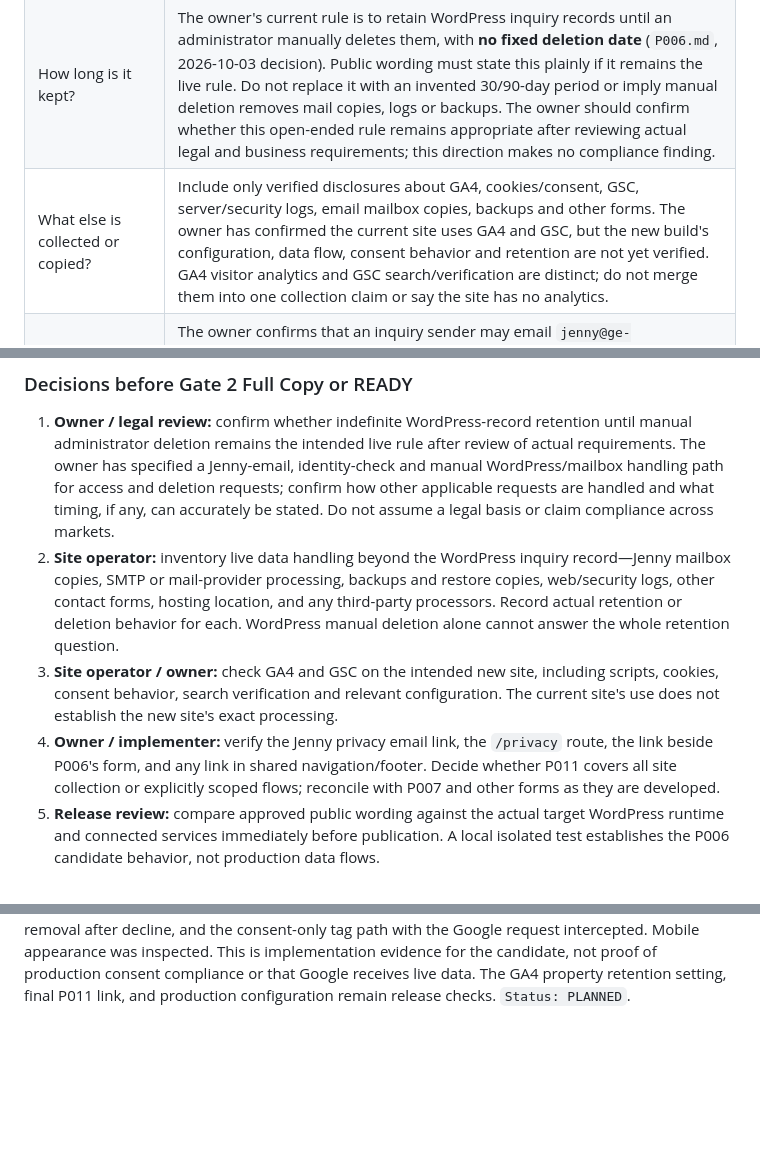
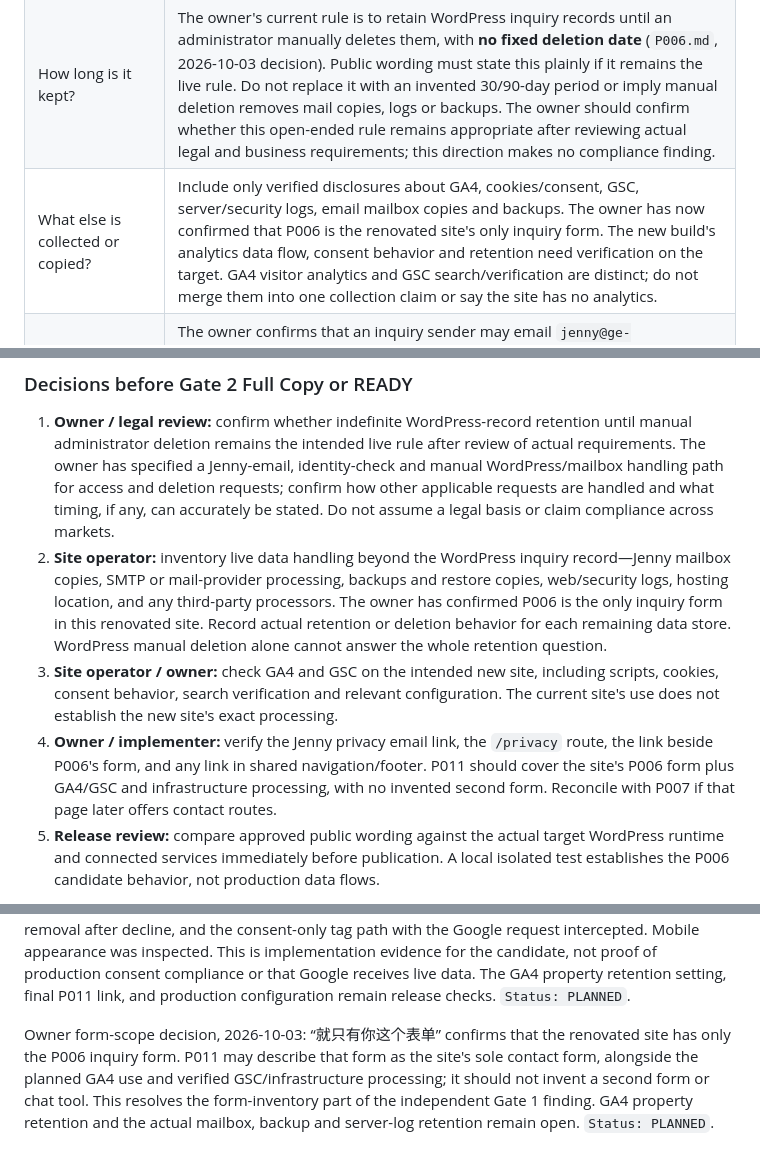
Before and after one commit to longestGj/masterbatch, a Markdown page: planning/pages/P011.md, 3 parts joined by grey strips. Drawn GitHub-style; blank space fills up the shorter version.

Commit message:
Confirm P006 as sole renovated-site inquiry form

```diff
--- a/planning/pages/P011.md
+++ b/planning/pages/P011.md
@@ -73,7 +73,7 @@ The proposed `/privacy` path and blank P011 SEO row remain planning entries. No
 | What do I provide? | Explain the four initial required P006 inputs—intent, company, reply email and short requirement—and the optional name, product interest, known model and other context. The optional context may include resin, process, intended use, quantity, destination or trial information when supplied. The actual local form and validator are in `ge-inquiries/form.php` and `records.php`; this describes the P006 path only, not every future site form. |
 | Where does an inquiry go and who can see it? | Describe the verified local design: a private WordPress inquiry record, visible through the inquiry view only to administrators, followed by an internal email notification addressed to `jenny@ge-masterbatch.com`. Saved record, mail dispatch, inbox receipt and human review are separate events. The owner confirmed administrator-only viewing and personal handling of failed email in `P006.md`; verify the target site before public claims of deployed behavior. Avoid implying that access is limited to Jenny alone or that email copies are controlled by WordPress retention. |
 | How long is it kept? | The owner's current rule is to retain WordPress inquiry records until an administrator manually deletes them, with **no fixed deletion date** (`P006.md`, 2026-10-03 decision). Public wording must state this plainly if it remains the live rule. Do not replace it with an invented 30/90-day period or imply manual deletion removes mail copies, logs or backups. The owner should confirm whether this open-ended rule remains appropriate after reviewing actual legal and business requirements; this direction makes no compliance finding. |
-| What else is collected or copied? | Include only verified disclosures about GA4, cookies/consent, GSC, server/security logs, email mailbox copies, backups and other forms. The owner has confirmed the current site uses GA4 and GSC, but the new build's configuration, data flow, consent behavior and retention are not yet verified. GA4 visitor analytics and GSC search/verification are distinct; do not merge them into one collection claim or say the site has no analytics. |
+| What else is collected or copied? | Include only verified disclosures about GA4, cookies/consent, GSC, server/security logs, email mailbox copies and backups. The owner has now confirmed that P006 is the renovated site's only inquiry form. The new build's analytics data flow, consent behavior and retention need verification on the target. GA4 visitor analytics and GSC search/verification are distinct; do not merge them into one collection claim or say the site has no analytics. |
 | How can I ask about or act on my data? | The owner confirms that an inquiry sender may email `jenny@ge-masterbatch.com` to request access or deletion; the owner personally verifies identity and manually handles the WordPress inquiry and mailbox copy. This is the contact and operational direction, subject to checking the live route and exact public explanation. Do not promise immediate erasure or a request deadline without a verified process and applicable legal review. |
 
 ### Include, exclude and next action
@@ -85,9 +85,9 @@ The proposed `/privacy` path and blank P011 SEO row remain planning entries. No
 ### Decisions before Gate 2 Full Copy or READY
 
 1. **Owner / legal review:** confirm whether indefinite WordPress-record retention until manual administrator deletion remains the intended live rule after review of actual requirements. The owner has specified a Jenny-email, identity-check and manual WordPress/mailbox handling path for access and deletion requests; confirm how other applicable requests are handled and what timing, if any, can accurately be stated. Do not assume a legal basis or claim compliance across markets.
-2. **Site operator:** inventory live data handling beyond the WordPress inquiry record—Jenny mailbox copies, SMTP or mail-provider processing, backups and restore copies, web/security logs, other contact forms, hosting location, and any third-party processors. Record actual retention or deletion behavior for each. WordPress manual deletion alone cannot answer the whole retention question.
+2. **Site operator:** inventory live data handling beyond the WordPress inquiry record—Jenny mailbox copies, SMTP or mail-provider processing, backups and restore copies, web/security logs, hosting location, and any third-party processors. The owner has confirmed P006 is the only inquiry form in this renovated site. Record actual retention or deletion behavior for each remaining data store. WordPress manual deletion alone cannot answer the whole retention question.
 3. **Site operator / owner:** check GA4 and GSC on the intended new site, including scripts, cookies, consent behavior, search verification and relevant configuration. The current site's use does not establish the new site's exact processing.
-4. **Owner / implementer:** verify the Jenny privacy email link, the `/privacy` route, the link beside P006's form, and any link in shared navigation/footer. Decide whether P011 covers all site collection or explicitly scoped flows; reconcile with P007 and other forms as they are developed.
+4. **Owner / implementer:** verify the Jenny privacy email link, the `/privacy` route, the link beside P006's form, and any link in shared navigation/footer. P011 should cover the site's P006 form plus GA4/GSC and infrastructure processing, with no invented second form. Reconcile with P007 if that page later offers contact routes.
 5. **Release review:** compare approved public wording against the actual target WordPress runtime and connected services immediately before publication. A local isolated test establishes the P006 candidate behavior, not production data flows.
 
 This is a Gate 1 direction candidate. It does not approve public copy, a legal conclusion, visual design or publication. `Status: PLANNED`.
@@ -99,3 +99,5 @@ Scoped external guidance checked 2026-10-03: [ICO guidance on privacy informatio
 Owner analytics clarification, 2026-10-03: the owner states that the old site already uses GA4 and the renovated site **will** use GA4. This resolves planned use, not the new site's installation, cookie/consent behavior, Google property retention setting or any GSC verification method. A read-only check of the running main local WordPress homepage at `127.0.0.1:18086` found no Google tag, GTM, GA endpoint or consent script in its rendered HTML; its WordPress plugin list contained no analytics plugin. A repository code search also found no GA4/GTM integration. This is evidence about the inspected local build, not the old or eventual public site. [Google's GA4 data collection description](https://support.google.com/analytics/answer/11593727?hl=en) and [retention setting description](https://support.google.com/analytics/answer/7667196?hl=en) identify details to verify when integration is chosen. Do not publish wording that says GA4 is already active on this build, or that there is a working consent mechanism, before runtime proof. `Status: PLANNED`.
 
 GA4 stream input and local choice candidate, 2026-10-03: the owner supplied the old-site stream name `色母粒`, stream URL `https://www.gemasterbatch.com/`, stream ID `15405561410` and measurement ID `G-60H18F67V4`. The measurement ID is configured in a project-owned WordPress must-use unit for the renovated site. The local candidate defaults analytics off, offers Allow/Decline choices, saves the choice in first-party browser storage, provides a later settings control, and loads the Google tag only after Allow. The unit remains in preview-only mode while `SITE_STARTER_LOCAL` is true, so local browser tests do not send hits to the owner's GA4 stream. Browser checks passed for fresh, declined, accepted and changed choices, absence of pre-consent Google requests, cookie removal after decline, and the consent-only tag path with the Google request intercepted. Mobile appearance was inspected. This is implementation evidence for the candidate, not proof of production consent compliance or that Google receives live data. The GA4 property retention setting, final P011 link, and production configuration remain release checks. `Status: PLANNED`.
+
+Owner form-scope decision, 2026-10-03: “就只有你这个表单” confirms that the renovated site has only the P006 inquiry form. P011 may describe that form as the site's sole contact form, alongside the planned GA4 use and verified GSC/infrastructure processing; it should not invent a second form or chat tool. This resolves the form-inventory part of the independent Gate 1 finding. GA4 property retention and the actual mailbox, backup and server-log retention remain open. `Status: PLANNED`.
```
